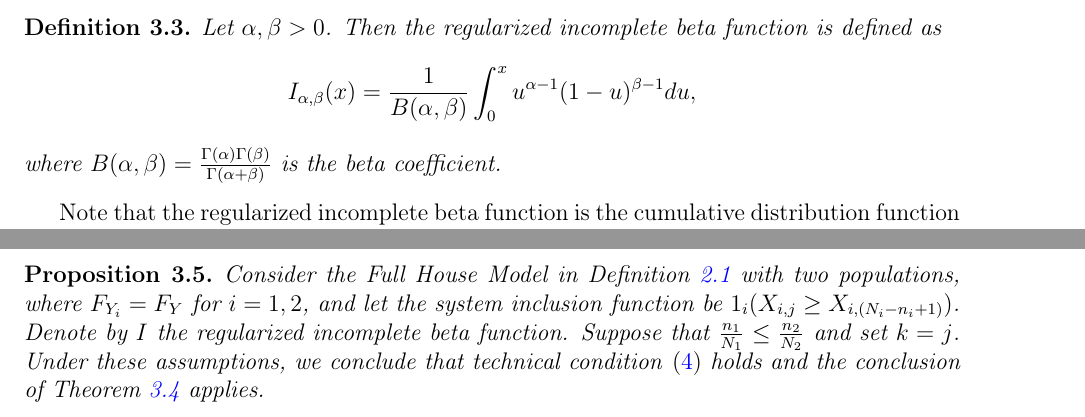
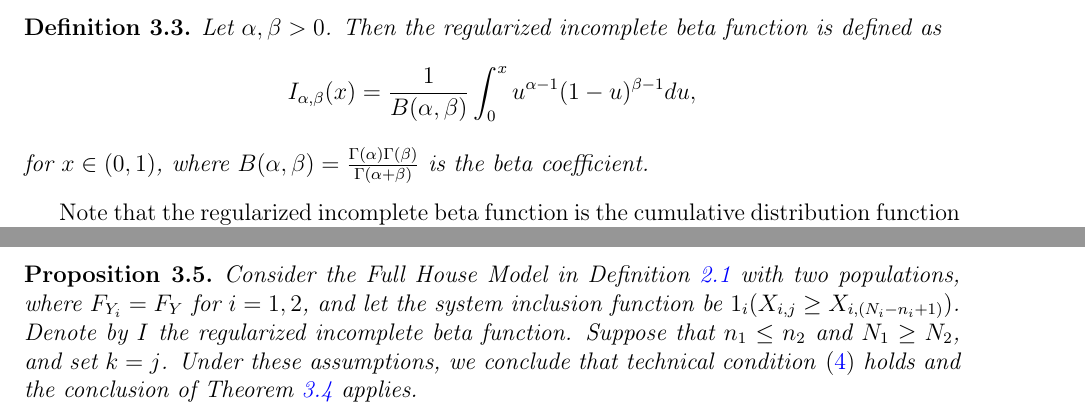
Before and after one commit to DEck13/full_house_model, a LaTeX paper (eck2023draft.tex): two parts of pages 4 and 6 of 24, joined at a grey line, cut so that both start at the same text. Compiled offline with pdfLaTeX.

Commit message:
fixed theoretical statement and definition of I

```diff
--- a/eck2023draft.tex
+++ b/eck2023draft.tex
@@ -163,7 +163,7 @@ Let $\alpha,\beta > 0$. Then the regularized incomplete beta function is defined
 $$
   I_{\alpha,\beta}(x) = \frac{1}{B(\alpha,\beta)} \int_0^x u^{\alpha-1}(1-u)^{\beta-1}du,
 $$
-where $B(\alpha,\beta) = \frac{\Gamma(\alpha)\Gamma(\beta)}{\Gamma(\alpha + \beta)}$ is the beta coefficient.
+for $x \in (0,1)$, where $B(\alpha,\beta) = \frac{\Gamma(\alpha)\Gamma(\beta)}{\Gamma(\alpha + \beta)}$ is the beta coefficient.
 \end{defn}
 
 Note that the regularized incomplete beta function is the cumulative distribution function of a $\text{Beta}(\alpha,\beta)$ distribution.
@@ -287,7 +287,7 @@ We now demonstrate a setting in which technical condition \eqref{eq:technical-co
 
 
 \begin{prop} \label{prop:condition}
-Consider the Full House Model in Definition~\ref{def:fhm} with two populations, where $F_{Y_i} = F_{Y}$ for $i=1,2$, and let the system inclusion function be $1_i(X_{i,j} \geq X_{i,(N_i - n_i + 1)})$. Denote by $I$ the regularized incomplete beta function. Suppose that $\frac{n_1}{N_1} \leq \frac{n_2}{N_2}$ and set $k = j$. Under these assumptions, we conclude that technical condition \eqref{eq:technical-condition} holds and the conclusion of Theorem~\ref{theorem:samedistgeneral} applies.
+Consider the Full House Model in Definition~\ref{def:fhm} with two populations, where $F_{Y_i} = F_{Y}$ for $i=1,2$, and let the system inclusion function be $1_i(X_{i,j} \geq X_{i,(N_i - n_i + 1)})$. Denote by $I$ the regularized incomplete beta function. Suppose that $n_1 \leq n_2$ and $N_1 \geq N_2$, and set $k = j$. Under these assumptions, we conclude that technical condition \eqref{eq:technical-condition} holds and the conclusion of Theorem~\ref{theorem:samedistgeneral} applies.
 \end{prop}
 
 \begin{proof}
```
Also changed, not shown: eck2023draft.pdf.
